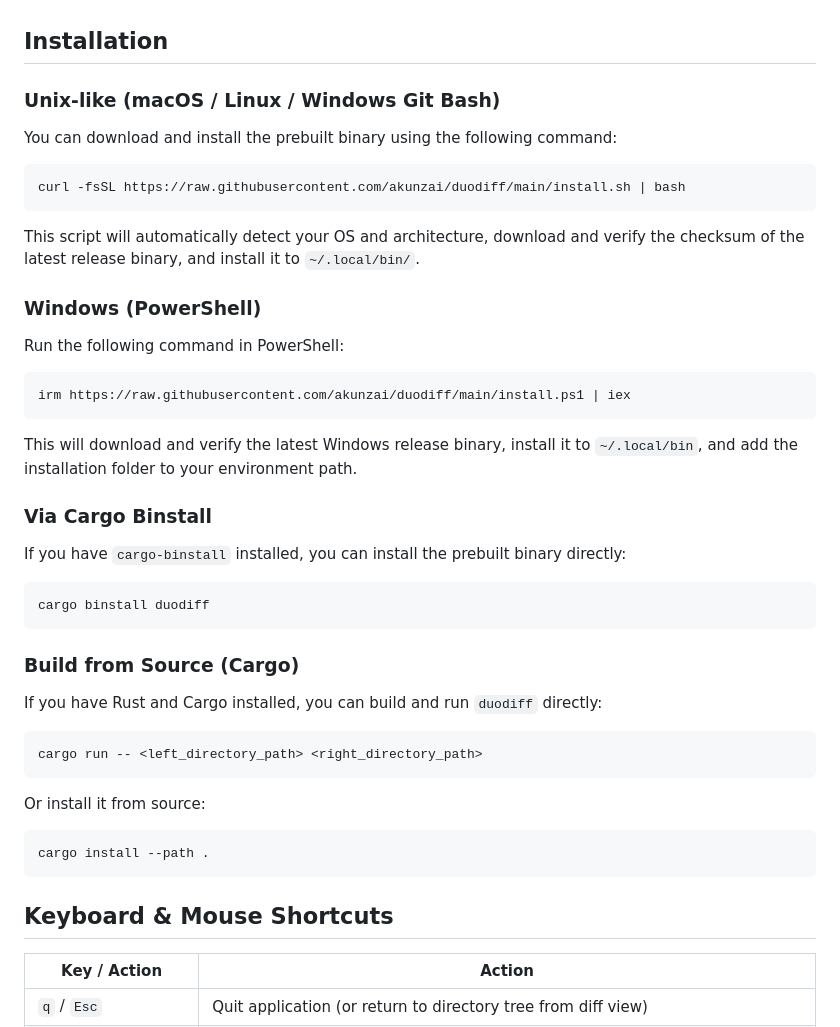
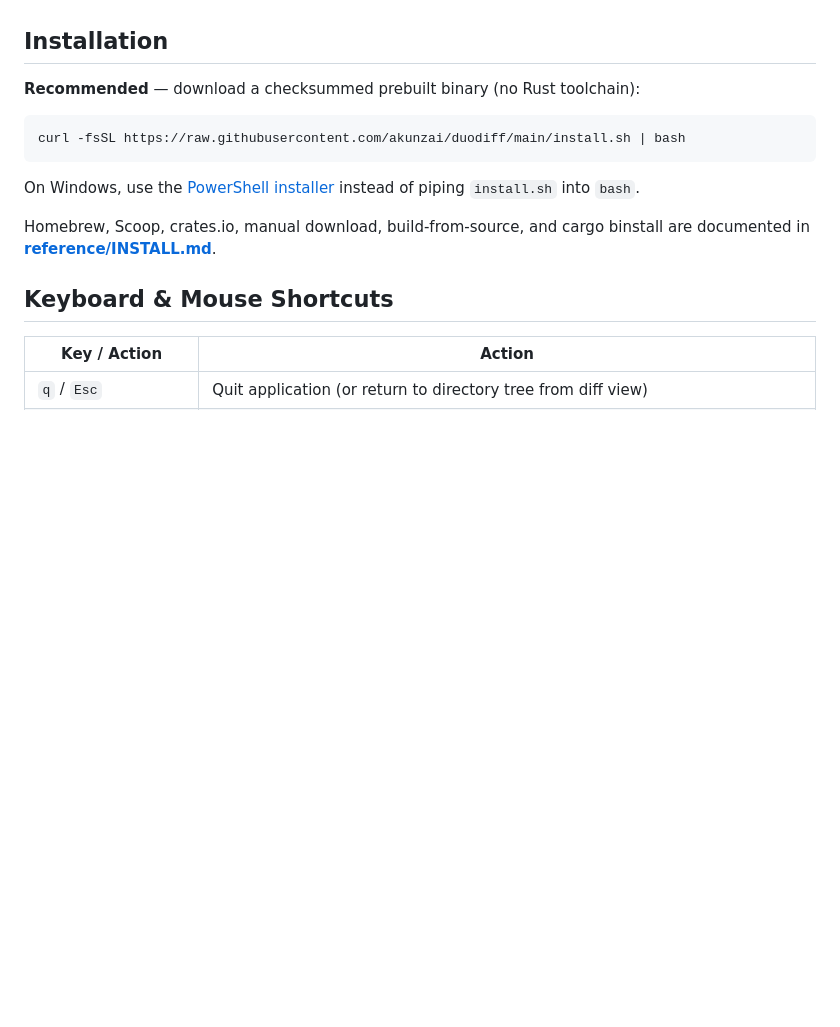
Before and after one commit to akunzai/duodiff, a Markdown page: README.md, the part around the change. Rendered like a GitHub page; blank space fills up the shorter version.

Commit message:
docs: add installation reference manual and update README

````diff
--- a/README.md
+++ b/README.md
@@ -17,47 +17,15 @@
 
 ## Installation
 
-### Unix-like (macOS / Linux / Windows Git Bash)
-
-You can download and install the prebuilt binary using the following command:
+**Recommended** — download a checksummed prebuilt binary (no Rust toolchain):
 
 ```bash
 curl -fsSL https://raw.githubusercontent.com/akunzai/duodiff/main/install.sh | bash
 ```
 
-This script will automatically detect your OS and architecture, download and verify the checksum of the latest release binary, and install it to `~/.local/bin/`.
+On Windows, use the [PowerShell installer](reference/INSTALL.md#windows-powershell) instead of piping `install.sh` into `bash`.
 
-### Windows (PowerShell)
-
-Run the following command in PowerShell:
-
-```powershell
-irm https://raw.githubusercontent.com/akunzai/duodiff/main/install.ps1 | iex
-```
-
-This will download and verify the latest Windows release binary, install it to `~/.local/bin`, and add the installation folder to your environment path.
-
-### Via Cargo Binstall
-
-If you have `cargo-binstall` installed, you can install the prebuilt binary directly:
-
-```bash
-cargo binstall duodiff
-```
-
-### Build from Source (Cargo)
-
-If you have Rust and Cargo installed, you can build and run `duodiff` directly:
-
-```bash
-cargo run -- <left_directory_path> <right_directory_path>
-```
-
-Or install it from source:
-
-```bash
-cargo install --path .
-```
+Homebrew, Scoop, crates.io, manual download, build-from-source, and cargo binstall are documented in **[reference/INSTALL.md](reference/INSTALL.md)**.
 
 
 ## Keyboard & Mouse Shortcuts
````
Also changed, not shown: reference/INSTALL.md (added, +113 -0 lines).
